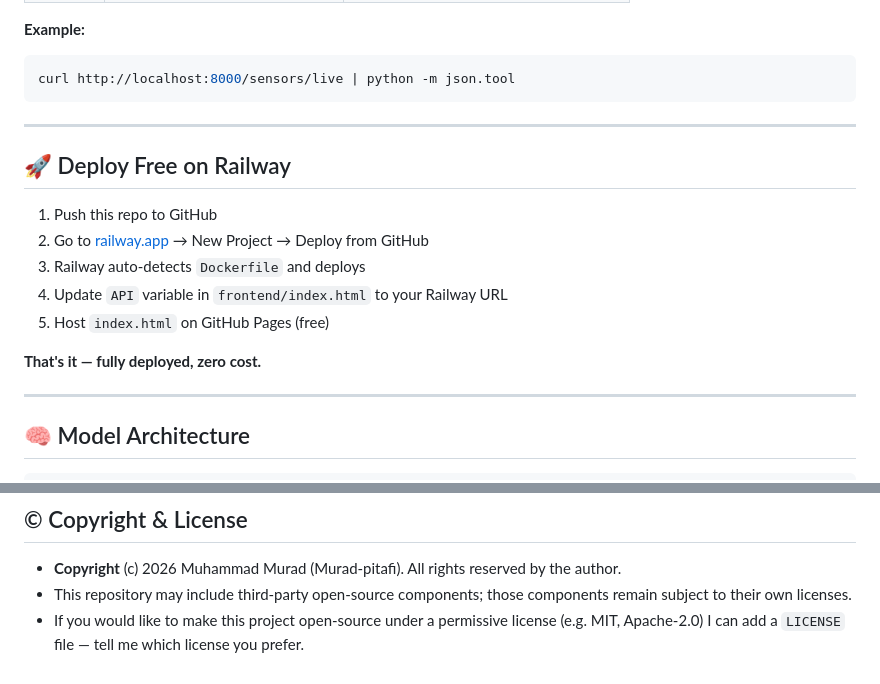
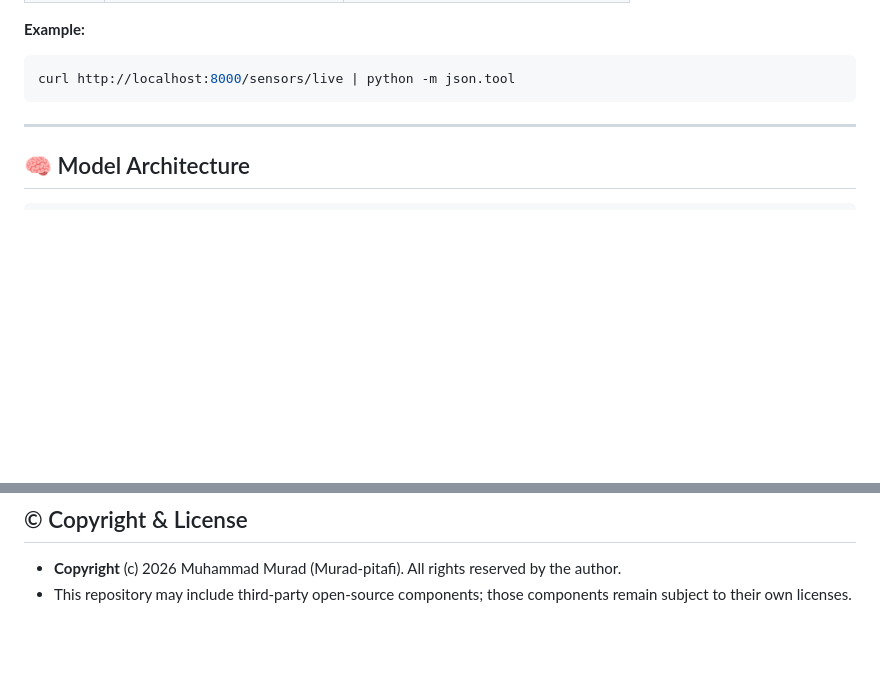
Before and after one commit to Murad-pitafi/smartcity_iot, a Markdown page: README.md, 2 parts joined by grey strips. Drawn GitHub-style; blank space fills up the shorter version.

Commit message:
Remove Railway deployment instructions from README
Removed deployment instructions for Railway and related notes.

````diff
--- a/README.md
+++ b/README.md
@@ -90,17 +90,6 @@ git push origin main
 curl http://localhost:8000/sensors/live | python -m json.tool
 ```
 
----
-
-## 🚀 Deploy Free on Railway
-
-1. Push this repo to GitHub
-2. Go to [railway.app](https://railway.app) → New Project → Deploy from GitHub
-3. Railway auto-detects `Dockerfile` and deploys
-4. Update `API` variable in `frontend/index.html` to your Railway URL
-5. Host `index.html` on GitHub Pages (free)
-
-**That's it — fully deployed, zero cost.**
 
 ---
 
@@ -152,4 +141,3 @@ Severity: normal / warning / critical
 
 - **Copyright** (c) 2026 Muhammad Murad (Murad-pitafi). All rights reserved by the author.
 - This repository may include third-party open-source components; those components remain subject to their own licenses.
-- If you would like to make this project open-source under a permissive license (e.g. MIT, Apache-2.0) I can add a `LICENSE` file — tell me which license you prefer.
````
